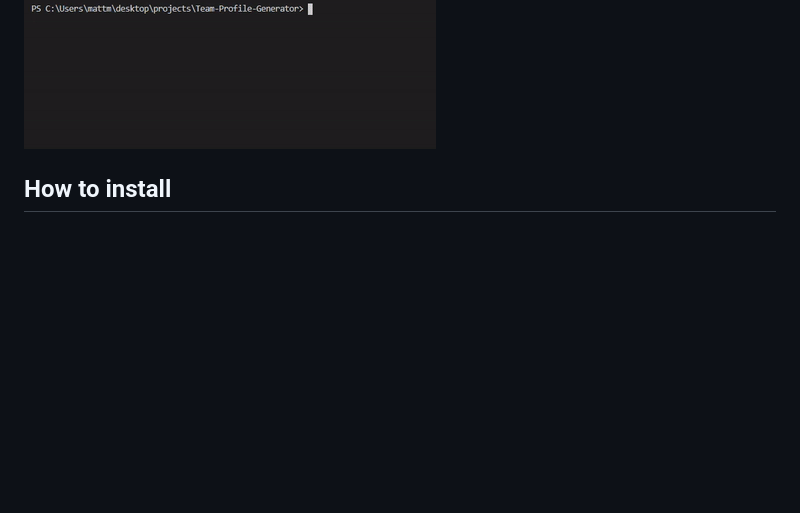
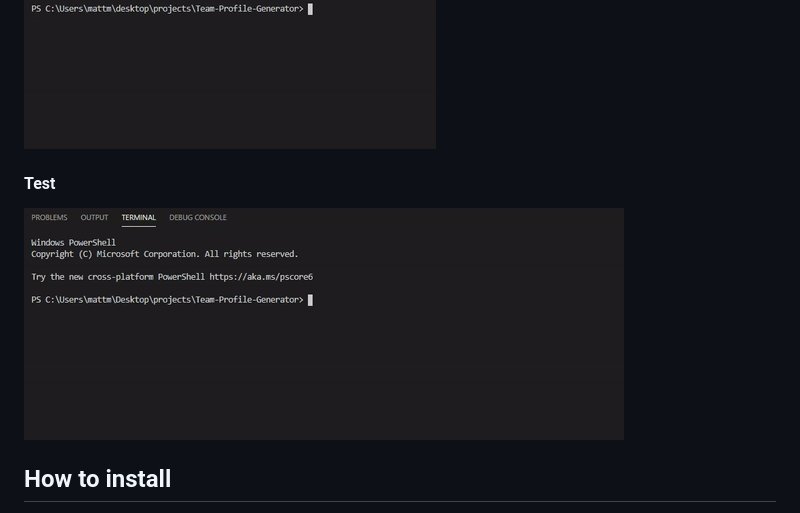
Before and after one commit to MatthewMcFadden/Team-Profile-Generator, a Markdown page: README.md, the part around the change. GitHub-like rendering; pictures changed too: assets/gif/TeamProfile-test.gif (added); blank space fills up the shorter version.

Commit message:
jest testing

```diff
--- a/README.md
+++ b/README.md
@@ -6,6 +6,9 @@ Upon launching the app, the user is asked to type information about the first me
 #### Team Profile GIF
 ![screenshot](/assets/images/teamProfileScreenshot.jpg)
 ![demo](/assets/gif/TeamProfileGIF.gif)
+
+#### Test
+![demo](/assets/gif/TeamProfile-test.gif)
 
 ## How to install
 1. Clone from my Github at https://github.com/MatthewMcFadden/Team-Profile-Generator
```
Also changed, not shown: 2 other files.
